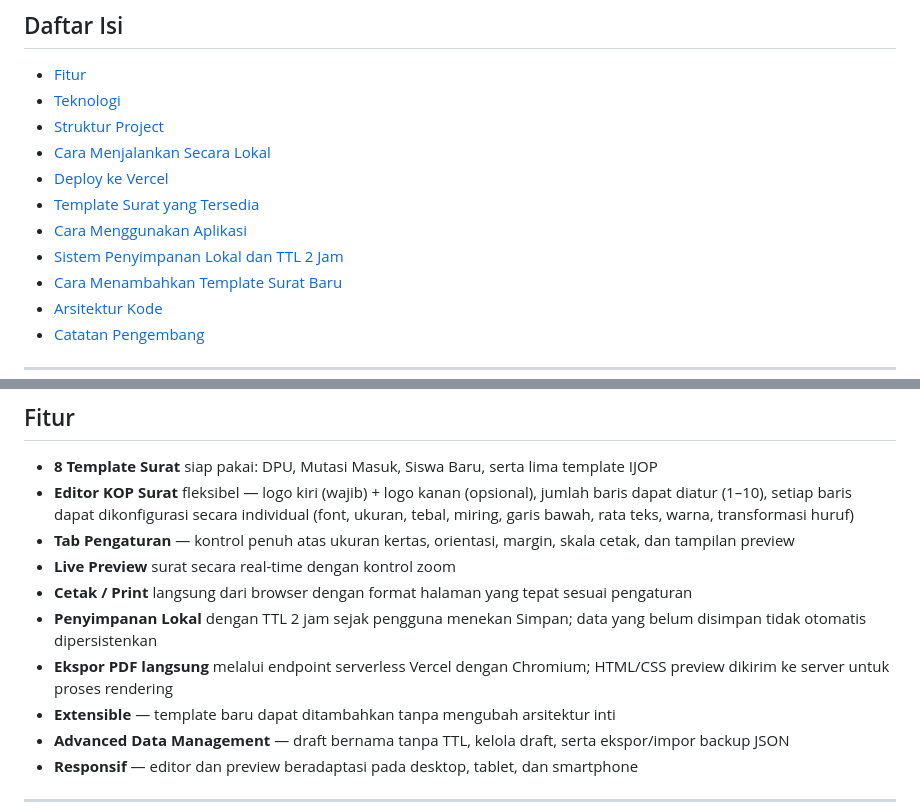
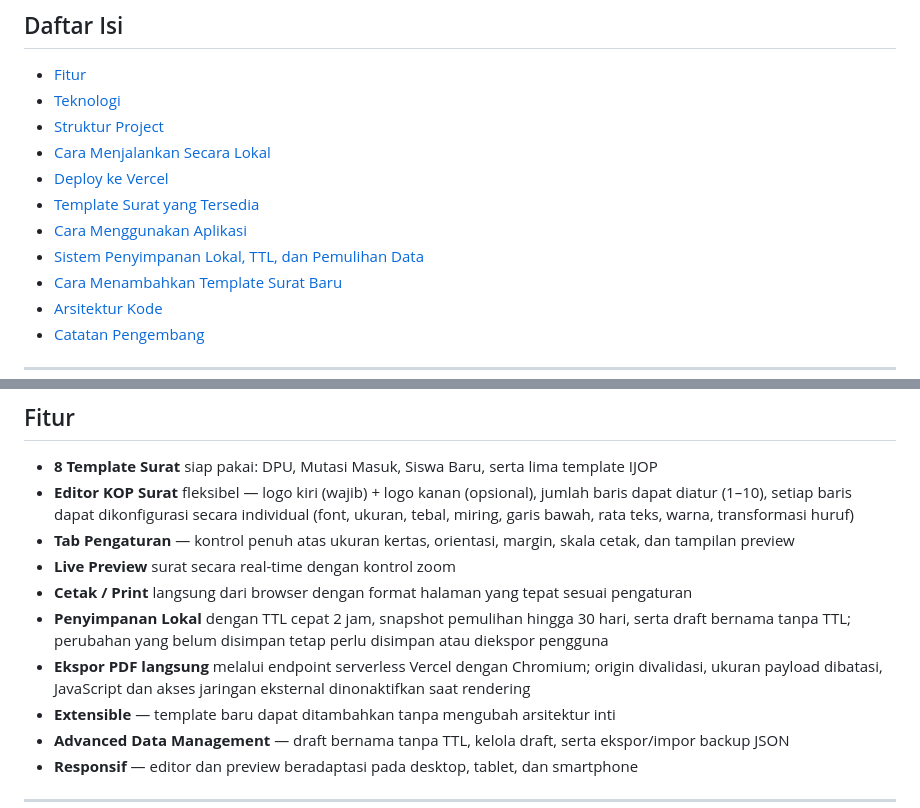
Before and after one commit to MTsNurulFalahTrs/GeneratorSurat, a Markdown page: README.md, 2 parts joined by grey strips. GitHub-like rendering.

Commit message:
docs: sync overview with recovery and PDF safeguards

```diff
--- a/README.md
+++ b/README.md
@@ -13,7 +13,7 @@ Aplikasi web untuk membuat surat resmi madrasah secara mudah, cepat, dan profesi
 - [Deploy ke Vercel](#deploy-ke-vercel)
 - [Template Surat yang Tersedia](#template-surat-yang-tersedia)
 - [Cara Menggunakan Aplikasi](#cara-menggunakan-aplikasi)
-- [Sistem Penyimpanan Lokal dan TTL 2 Jam](#sistem-penyimpanan-lokal-dan-ttl-2-jam)
+- [Sistem Penyimpanan Lokal, TTL, dan Pemulihan Data](#sistem-penyimpanan-lokal-ttl-dan-pemulihan-data)
 - [Cara Menambahkan Template Surat Baru](#cara-menambahkan-template-surat-baru)
 - [Arsitektur Kode](#arsitektur-kode)
 - [Catatan Pengembang](#catatan-pengembang)
@@ -27,8 +27,8 @@ Aplikasi web untuk membuat surat resmi madrasah secara mudah, cepat, dan profesi
 - **Tab Pengaturan** — kontrol penuh atas ukuran kertas, orientasi, margin, skala cetak, dan tampilan preview
 - **Live Preview** surat secara real-time dengan kontrol zoom
 - **Cetak / Print** langsung dari browser dengan format halaman yang tepat sesuai pengaturan
-- **Penyimpanan Lokal** dengan TTL 2 jam sejak pengguna menekan Simpan; data yang belum disimpan tidak otomatis dipersistenkan
-- **Ekspor PDF langsung** melalui endpoint serverless Vercel dengan Chromium; HTML/CSS preview dikirim ke server untuk proses rendering
+- **Penyimpanan Lokal** dengan TTL cepat 2 jam, snapshot pemulihan hingga 30 hari, serta draft bernama tanpa TTL; perubahan yang belum disimpan tetap perlu disimpan atau diekspor pengguna
+- **Ekspor PDF langsung** melalui endpoint serverless Vercel dengan Chromium; origin divalidasi, ukuran payload dibatasi, JavaScript dan akses jaringan eksternal dinonaktifkan saat rendering
 - **Extensible** — template baru dapat ditambahkan tanpa mengubah arsitektur inti
 - **Advanced Data Management** — draft bernama tanpa TTL, kelola draft, serta ekspor/impor backup JSON
 - **Responsif** — editor dan preview beradaptasi pada desktop, tablet, dan smartphone
```
